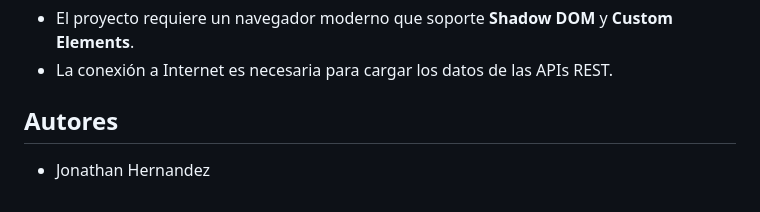
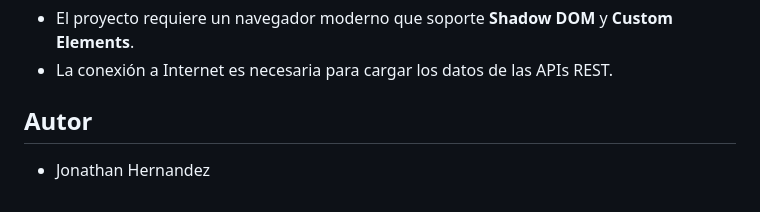
Before and after one commit to jrhernandez1991/proyecto-base-web, a Markdown page: ProyectoBase/README.md, the part around the change. GitHub-like rendering.

```diff
--- a/ProyectoBase/README.md
+++ b/ProyectoBase/README.md
@@ -100,5 +100,5 @@ ProyectoBase/
 - El proyecto requiere un navegador moderno que soporte **Shadow DOM** y **Custom Elements**.
 - La conexión a Internet es necesaria para cargar los datos de las APIs REST.
 
-## Autores
+## Autor
 - Jonathan Hernandez
```
